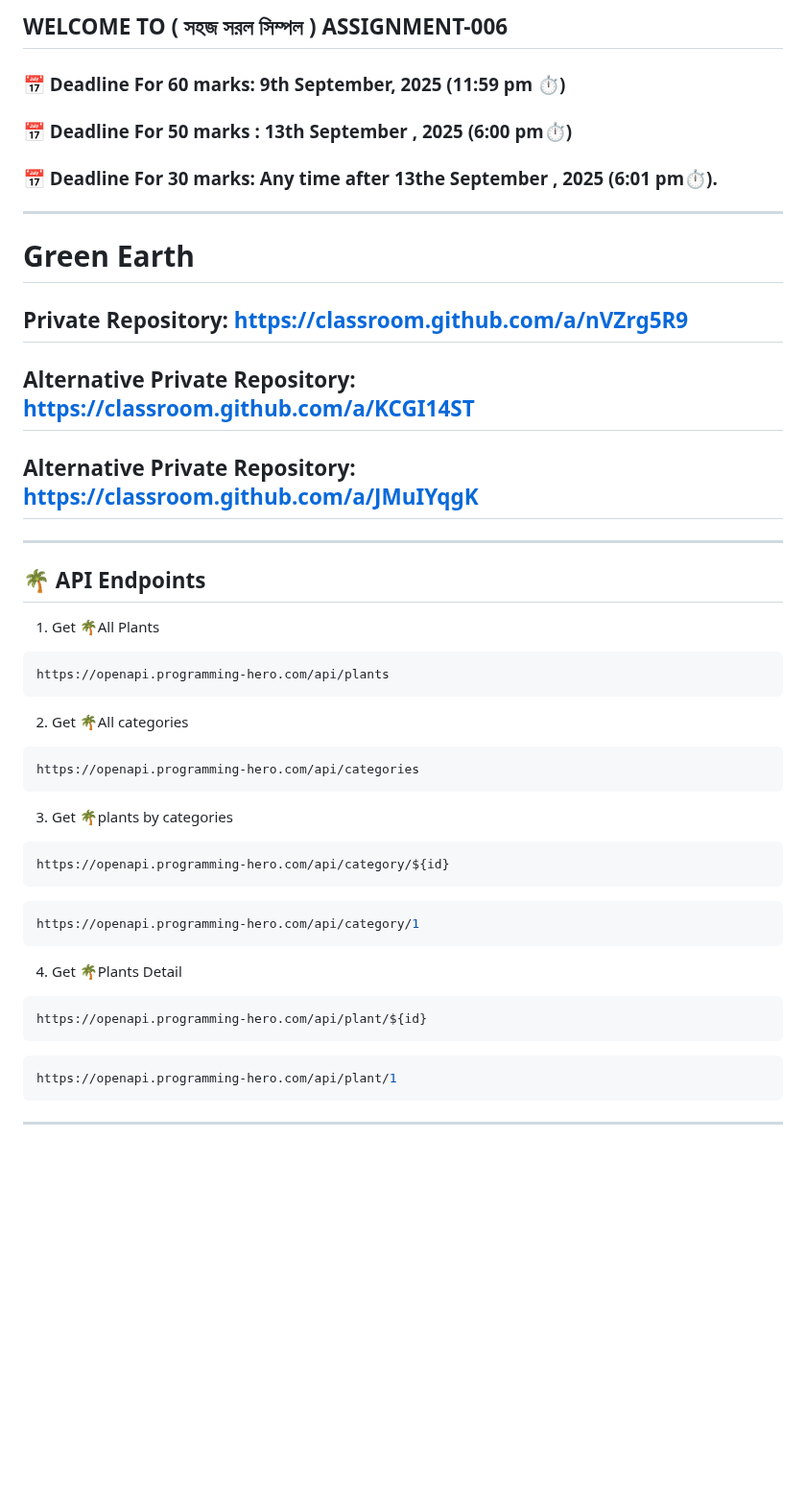
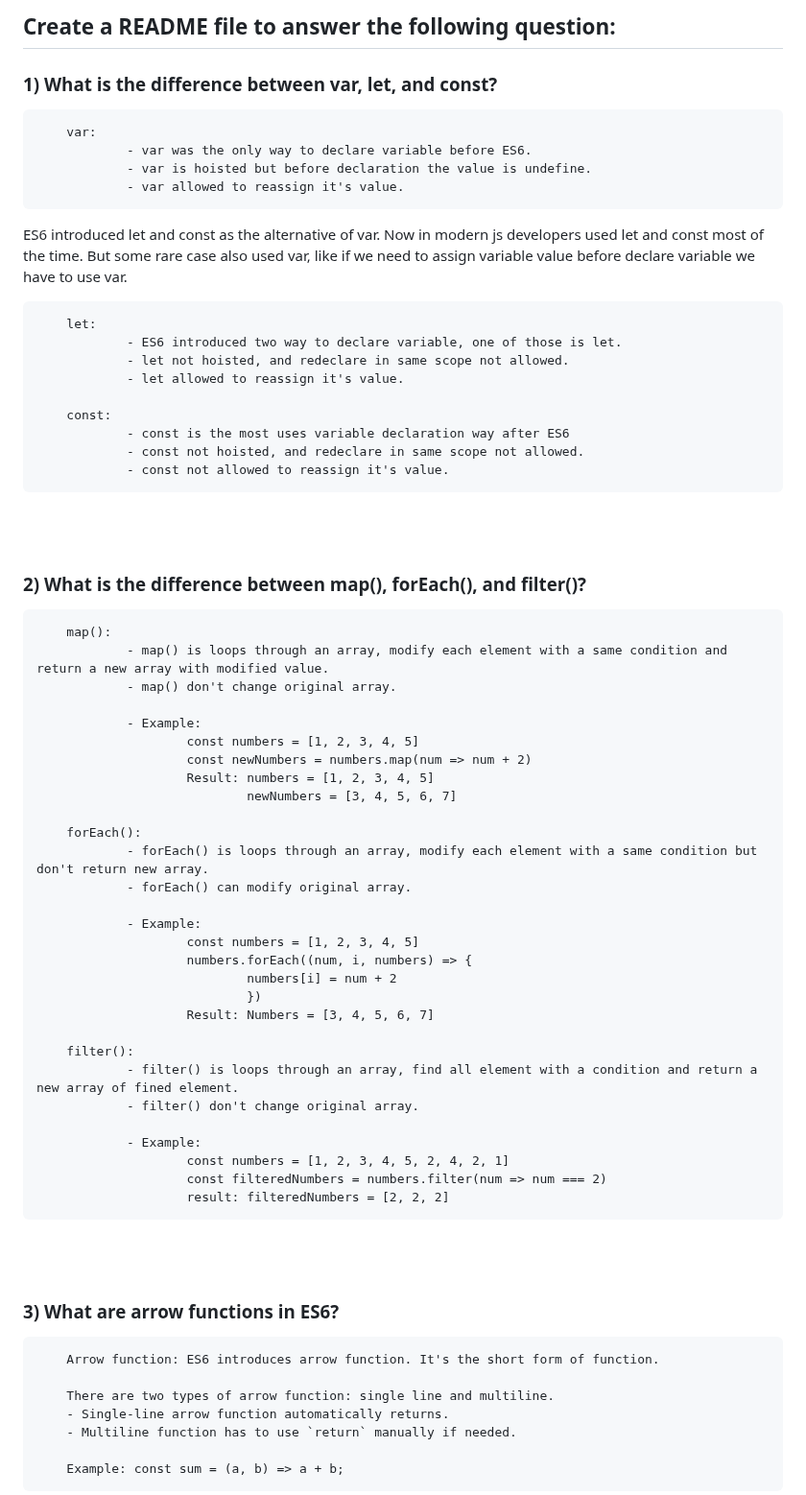
Before and after one commit to BiswanathBD/Green-Earth, a Markdown page: README.md, the part around one of its changes. Shown at 96% size. Rendered like a GitHub page; blank space fills up the shorter version.

Commit message:
answer questions in readme file

````diff
--- a/README.md
+++ b/README.md
@@ -1,54 +1,67 @@
-## WELCOME TO ( সহজ সরল সিম্পল ) ASSIGNMENT-006
+## Create a README file to answer the following question:
 
-### 📅 Deadline For 60 marks: 9th September, 2025 (11:59 pm ⏱️)
+### 1) What is the difference between var, let, and const?
 
-### 📅 Deadline For 50 marks : 13th September , 2025 (6:00 pm⏱️)
+        var:
+                - var was the only way to declare variable before ES6.
+                - var is hoisted but before declaration the value is undefine.
+                - var allowed to reassign it's value.
 
-### 📅 Deadline For 30 marks: Any time after 13the September , 2025 (6:01 pm⏱️).
+ES6 introduced let and const as the alternative of var. Now in modern js developers used let and const most of the time. But some rare case also used var, like if we need to assign variable value before declare variable we have to use var.
 
----
-# Green Earth
+        let:
+                - ES6 introduced two way to declare variable, one of those is let.
+                - let not hoisted, and redeclare in same scope not allowed.
+                - let allowed to reassign it's value.
 
+        const:
+                - const is the most uses variable declaration way after ES6
+                - const not hoisted, and redeclare in same scope not allowed.
+                - const not allowed to reassign it's value.
 
-## Private Repository: https://classroom.github.com/a/nVZrg5R9
+<br><br>
 
-## Alternative Private Repository: https://classroom.github.com/a/KCGI14ST
+### 2) What is the difference between map(), forEach(), and filter()?
 
-## Alternative Private Repository: https://classroom.github.com/a/JMuIYqgK
+        map():
+                - map() is loops through an array, modify each element with a same condition and return a new array with modified value.
+                - map() don't change original array.
 
+                - Example:
+                        const numbers = [1, 2, 3, 4, 5]
+                        const newNumbers = numbers.map(num => num + 2)
+                        Result: numbers = [1, 2, 3, 4, 5]
+                                newNumbers = [3, 4, 5, 6, 7]
 
----
-🌴 API Endpoints
----
-1. Get 🌴All Plants
-```bash
-https://openapi.programming-hero.com/api/plants
-```
+        forEach():
+                - forEach() is loops through an array, modify each element with a same condition but don't return new array.
+                - forEach() can modify original array.
 
-2. Get 🌴All categories <br/>
-```bash
-https://openapi.programming-hero.com/api/categories
-```
+                - Example:
+                        const numbers = [1, 2, 3, 4, 5]
+                        numbers.forEach((num, i, numbers) => {
+                                numbers[i] = num + 2
+                                })
+                        Result: Numbers = [3, 4, 5, 6, 7]
 
+        filter():
+                - filter() is loops through an array, find all element with a condition and return a new array of fined element.
+                - filter() don't change original array.
 
-3. Get 🌴plants by categories <br/>
-```bash
-https://openapi.programming-hero.com/api/category/${id}
-```
+                - Example:
+                        const numbers = [1, 2, 3, 4, 5, 2, 4, 2, 1]
+                        const filteredNumbers = numbers.filter(num => num === 2)
+                        result: filteredNumbers = [2, 2, 2]
 
-```bash
-https://openapi.programming-hero.com/api/category/1
-```
+<br><br>
 
-4. Get 🌴Plants Detail <br/>
+### 3) What are arrow functions in ES6?
 
-```bash
-https://openapi.programming-hero.com/api/plant/${id}
-```
+        Arrow function: ES6 introduces arrow function. It's the short form of function.
 
-```bash
-https://openapi.programming-hero.com/api/plant/1
-```
----
+        There are two types of arrow function: single line and multiline.
+        - Single-line arrow function automatically returns.
+        - Multiline function has to use `return` manually if needed.
 
+        Example: const sum = (a, b) => a + b;
 
````
Also changed, not shown: other parts of README.md (+16 -108 lines).
